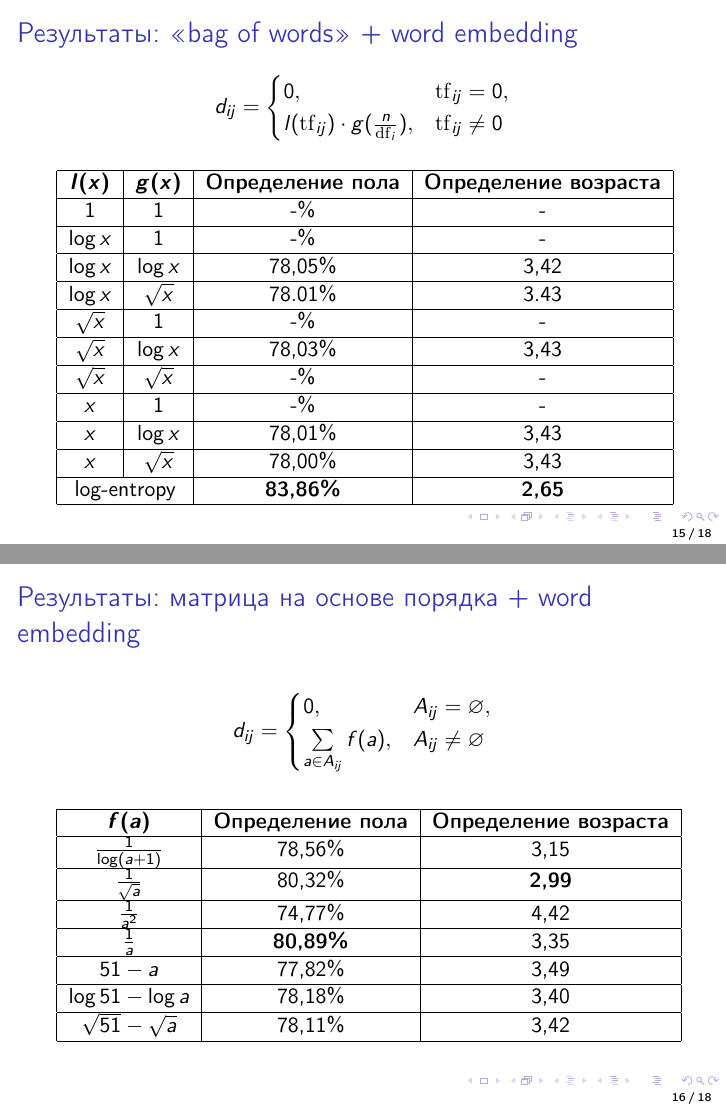
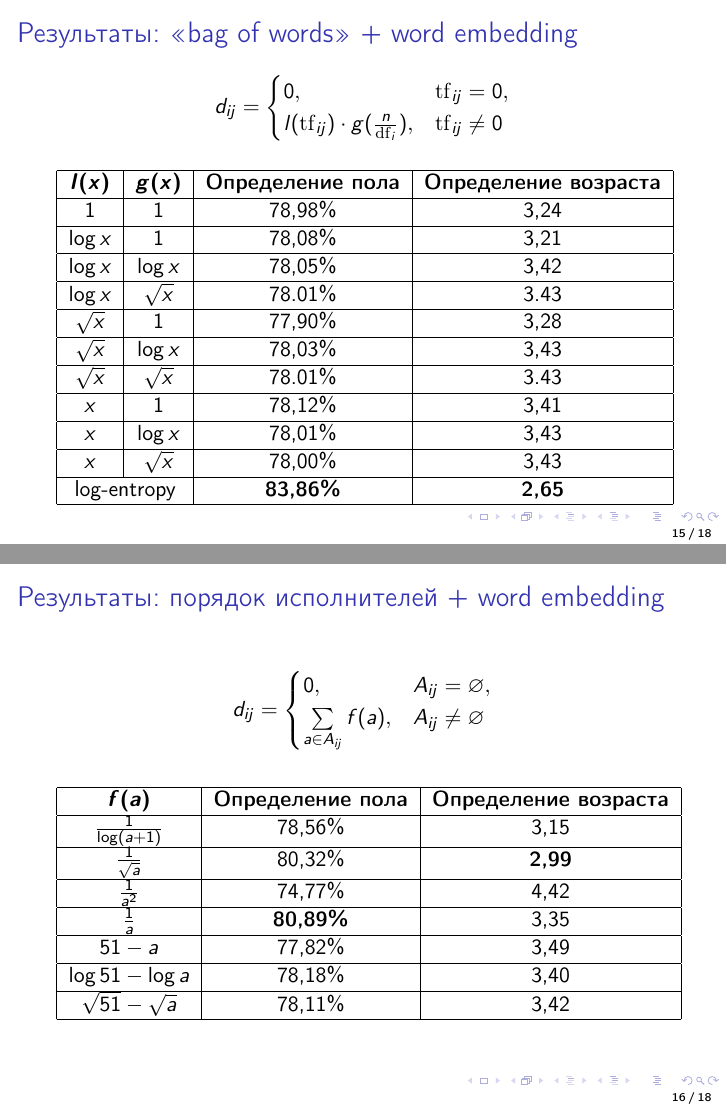
Before and after one commit to semkagtn/master-presentation, LaTeX slides (presentation.tex): pages 15 and 16 of 18, joined at a grey line. Compiled offline with pdfLaTeX.

Commit message:
some little fix

```diff
--- a/presentation.tex
+++ b/presentation.tex
@@ -252,14 +252,14 @@ $ (Формула log-entropy)}
 \centering
 \begin{tabular}{|c|c|c|c|}\hline
     \boldmath$l(x)$ & \boldmath$g(x)$ & \textbf{Определение пола} & \textbf{Определение возраста} \\\hline
-    $1$ & $1$ & -\% & - \\\hline
-    $\log{x}$ & $1$ & -\% & - \\\hline
+    $1$ & $1$ & 78,98\% & 3,24 \\\hline
+    $\log{x}$ & $1$ & 78,08\% & 3,21 \\\hline % TODO
     $\log{x}$ & $\log{x}$ & 78,05\% & 3,42 \\\hline
     $\log{x}$ & $\sqrt{x}$ & 78.01\% & 3.43 \\\hline
-    $\sqrt{x}$ & $1$ & -\% & - \\\hline
+    $\sqrt{x}$ & $1$ & 77,90\% & 3,28 \\\hline % TODO
     $\sqrt{x}$ & $\log{x}$ & 78,03\% & 3,43 \\\hline
-    $\sqrt{x}$ & $\sqrt{x}$ & -\% & - \\\hline
-    $x$ & $1$ & -\% & - \\\hline
+    $\sqrt{x}$ & $\sqrt{x}$ & 78.01\% & 3.43 \\\hline
+    $x$ & $1$ & 78,12\% & 3,41 \\\hline
     $x$ & $\log{x}$ & 78,01\% & 3,43 \\\hline
     $x$ & $\sqrt{x}$ & 78,00\% & 3,43 \\\hline
     \multicolumn{2}{|c|}{log-entropy} & \textbf{83,86\%} & \textbf{2,65} \\\hline
@@ -267,7 +267,7 @@ $ (Формула log-entropy)}
 \end{table}
 \end{frame}
 
-\begin{frame}{Результаты: матрица на основе порядка + word embedding}
+\begin{frame}{Результаты: порядок исполнителей + word embedding}
     \[d_{ij} = \begin{cases}
               0,& A_{ij} = \varnothing,\\
               \sum\limits_{a \in A_{ij}}{f(a)},& A_{ij} \ne \varnothing
```
